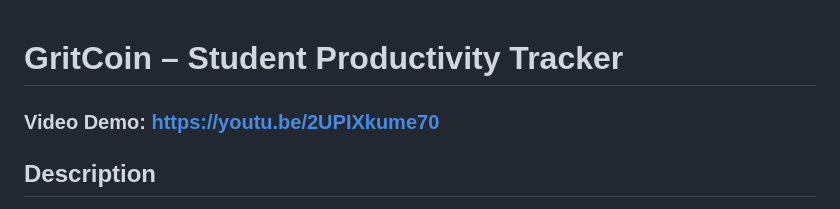
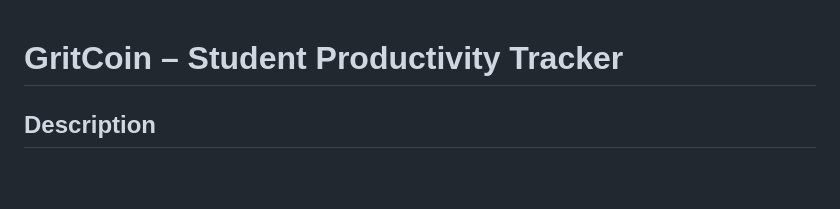
Before and after one commit to Surendra-T/GritCoin, a Markdown page: README.md, the part around the change. Drawn GitHub-style; blank space fills up the shorter version.

Commit message:
Updated README
Updated README

```diff
--- a/README.md
+++ b/README.md
@@ -1,6 +1,4 @@
 # GritCoin – Student Productivity Tracker
-
-### Video Demo: https://youtu.be/2UPIXkume70
 
 ## Description
 GritCoin is a full‑stack productivity and finance web application for students. It combines study session tracking and daily expense logging into one clean, data‑driven dashboard. The goal behind GritCoin is to help students visualize where they invest two of their scarcest resources — time and money — and manage both responsibly in a single place.
```
